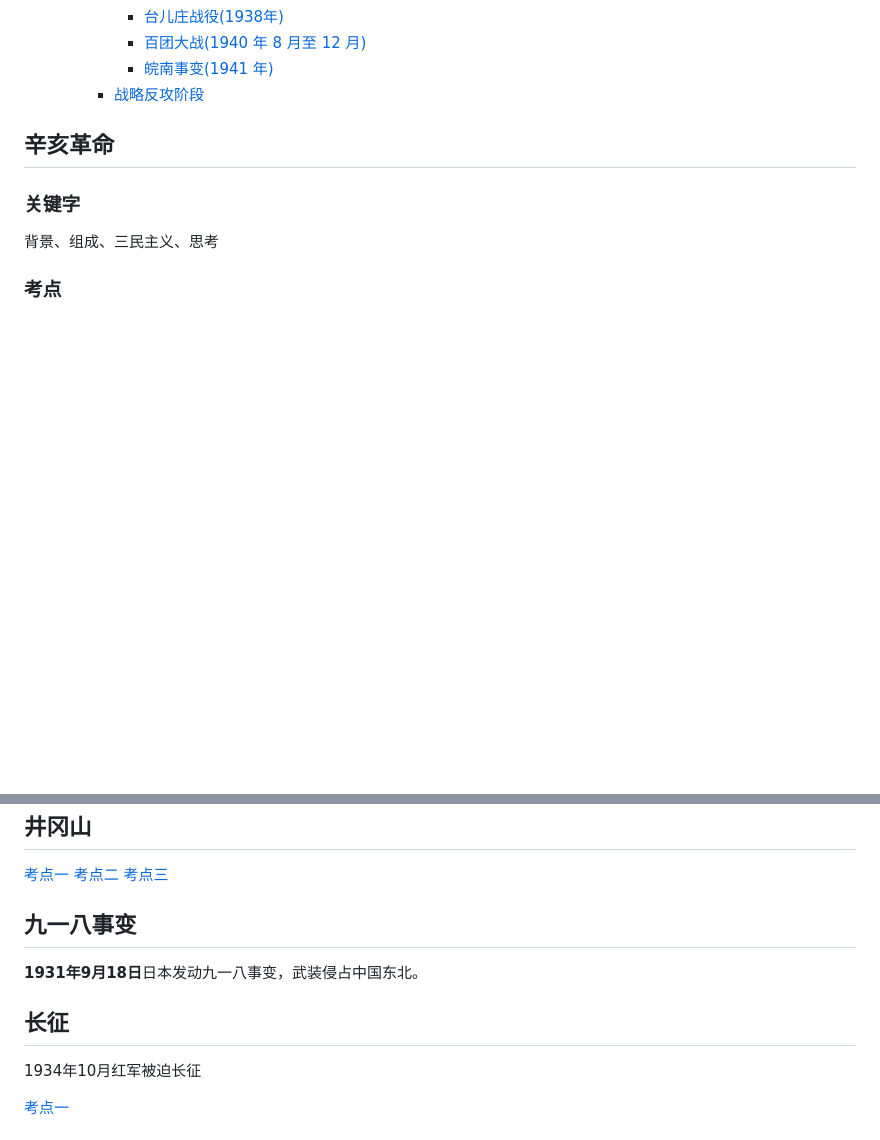
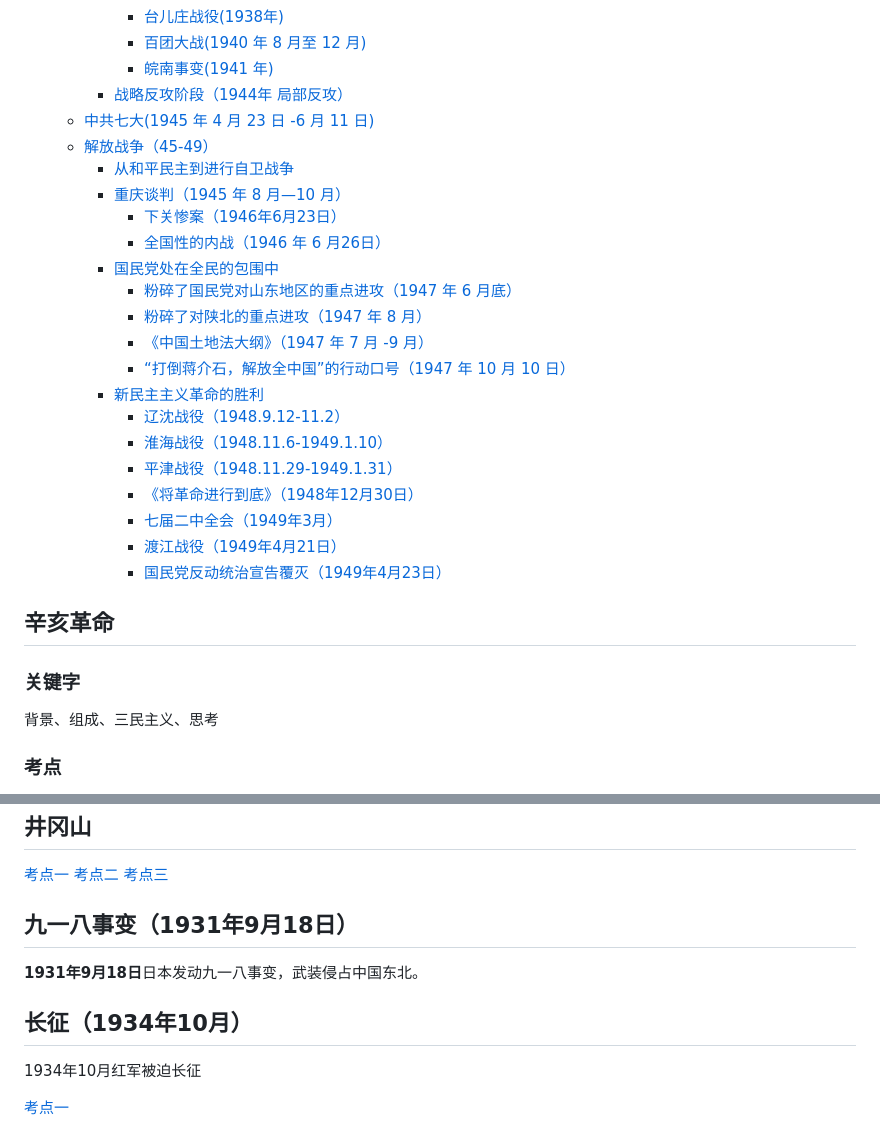
Before and after one commit to smallmonsters/-, a Markdown page: 升本/中国近现代史/时间线.md, 2 parts joined by grey strips. Drawn GitHub-style; blank space fills up the shorter version.

```diff
--- a/升本/中国近现代史/时间线.md
+++ b/升本/中国近现代史/时间线.md
@@ -29,7 +29,26 @@
       - [台儿庄战役(1938年)](#台儿庄战役1938年)
       - [百团大战(1940 年 8 月至 12 月)](#百团大战1940-年-8-月至-12-月)
       - [皖南事变(1941 年)](#皖南事变1941-年)
-    - [战略反攻阶段](#战略反攻阶段)
+    - [战略反攻阶段（1944年 局部反攻）](#战略反攻阶段1944年-局部反攻)
+  - [中共七大(1945 年 4 月 23 日 -6 月 11 日)](#中共七大1945-年-4-月-23-日--6-月-11-日)
+  - [解放战争（45-49）](#解放战争45-49)
+    - [从和平民主到进行自卫战争](#从和平民主到进行自卫战争)
+    - [重庆谈判（1945 年 8 月—10 月）](#重庆谈判1945-年-8-月10-月)
+      - [下关惨案（1946年6月23日）](#下关惨案1946年6月23日)
+      - [全国性的内战（1946 年 6 月26日）](#全国性的内战1946-年-6-月26日)
+    - [国民党处在全民的包围中](#国民党处在全民的包围中)
+      - [粉碎了国民党对山东地区的重点进攻（1947 年 6 月底）](#粉碎了国民党对山东地区的重点进攻1947-年-6-月底)
+      - [粉碎了对陕北的重点进攻（1947 年 8 月）](#粉碎了对陕北的重点进攻1947-年-8-月)
+      - [《中国土地法大纲》（1947 年 7 月 -9 月）](#中国土地法大纲1947-年-7-月--9-月)
+      - [“打倒蒋介石，解放全中国”的行动口号（1947 年 10 月 10 日）](#打倒蒋介石解放全中国的行动口号1947-年-10-月-10-日)
+    - [新民主主义革命的胜利](#新民主主义革命的胜利)
+      - [辽沈战役（1948.9.12-11.2）](#辽沈战役1948912-112)
+      - [淮海战役（1948.11.6-1949.1.10）](#淮海战役1948116-1949110)
+      - [平津战役（1948.11.29-1949.1.31）](#平津战役19481129-1949131)
+      - [《将革命进行到底》（1948年12月30日）](#将革命进行到底1948年12月30日)
+      - [七届二中全会（1949年3月）](#七届二中全会1949年3月)
+      - [渡江战役（1949年4月21日）](#渡江战役1949年4月21日)
+      - [国民党反动统治宣告覆灭（1949年4月23日）](#国民党反动统治宣告覆灭1949年4月23日)
 
 ## 辛亥革命
 
@@ -73,11 +92,11 @@
 [考点二](./%E7%AC%AC%E4%BA%94%E7%AB%A0.md#创建的历史意义)
 [考点三](./%E7%AC%AC%E4%BA%94%E7%AB%A0.md#土地革命)
 
-## 九一八事变
+## 九一八事变（1931年9月18日）
 
 **1931年9月18日**日本发动九一八事变，武装侵占中国东北。
 
-## 长征
+## 长征（1934年10月）
 
 1934年10月红军被迫长征
 
```
Also changed, not shown: other parts of 升本/中国近现代史/时间线.md (+50 -4 lines), 升本/中国近现代史/学习总结.md (added, +12 -0 lines), 升本/中国近现代史/第七章.md (added, +100 -0 lines).
